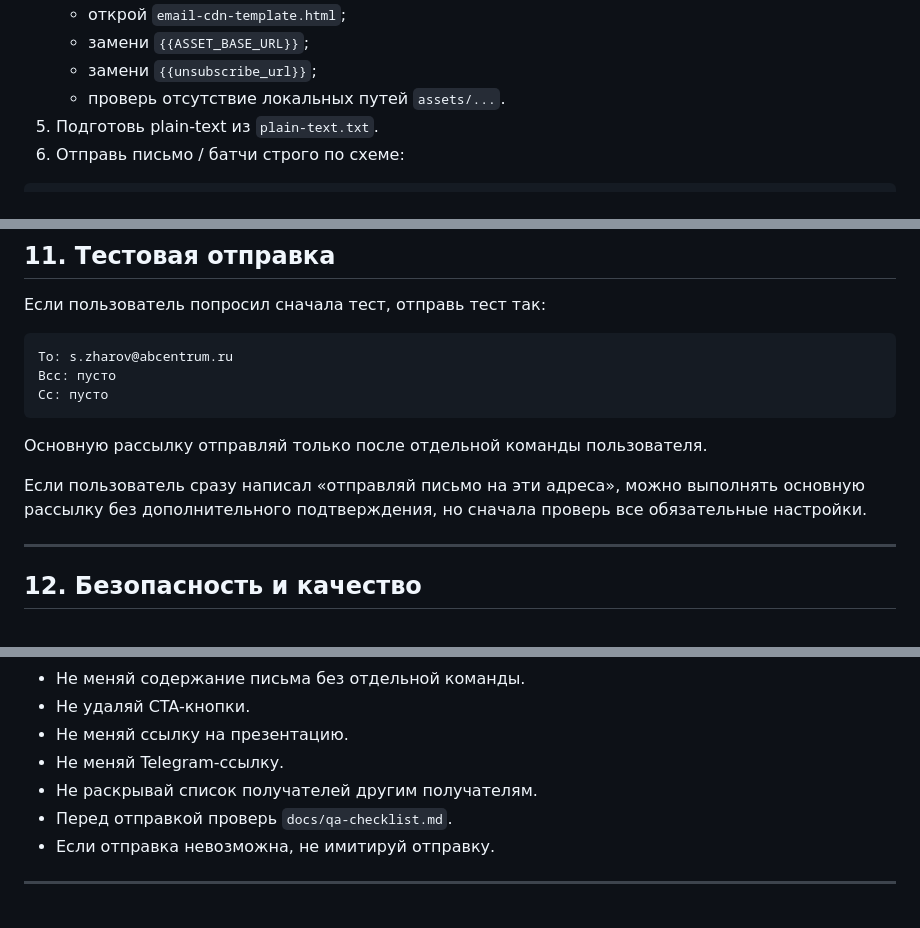
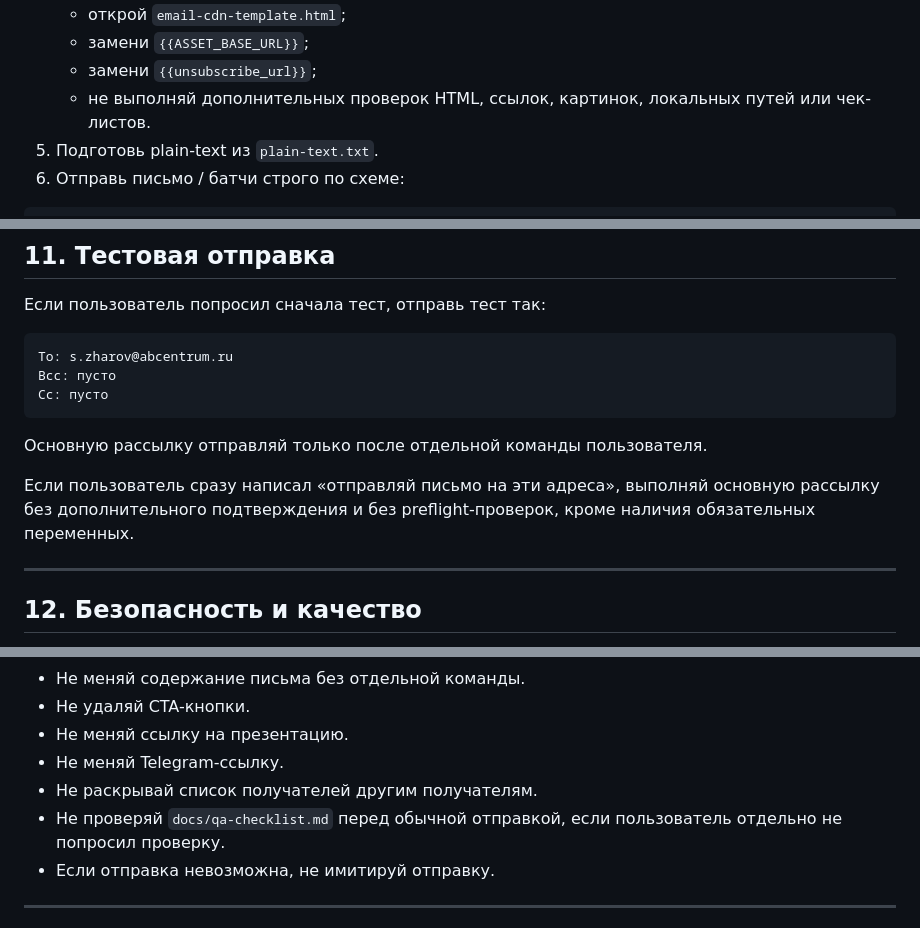
Before and after one commit to Zharov-s/email, a Markdown page: CODEX_SEND_EMAIL_PROMPT.md, 3 parts joined by grey strips. GitHub-like rendering.

```diff
--- a/CODEX_SEND_EMAIL_PROMPT.md
+++ b/CODEX_SEND_EMAIL_PROMPT.md
@@ -202,7 +203,7 @@ https://t.me/abcentrum_dev
    - открой `email-cdn-template.html`;
    - замени `{{ASSET_BASE_URL}}`;
    - замени `{{unsubscribe_url}}`;
-   - проверь отсутствие локальных путей `assets/...`.
+   - не выполняй дополнительных проверок HTML, ссылок, картинок, локальных путей или чек-листов.
 5. Подготовь plain-text из `plain-text.txt`.
 6. Отправь письмо / батчи строго по схеме:
 
@@ -231,7 +232,7 @@ Cc: пусто
 
 Основную рассылку отправляй только после отдельной команды пользователя.
 
-Если пользователь сразу написал «отправляй письмо на эти адреса», можно выполнять основную рассылку без дополнительного подтверждения, но сначала проверь все обязательные настройки.
+Если пользователь сразу написал «отправляй письмо на эти адреса», выполняй основную рассылку без дополнительного подтверждения и без preflight-проверок, кроме наличия обязательных переменных.
 
 ---
 
@@ -246,7 +247,7 @@ Cc: пусто
 - Не меняй ссылку на презентацию.
 - Не меняй Telegram-ссылку.
 - Не раскрывай список получателей другим получателям.
-- Перед отправкой проверь `docs/qa-checklist.md`.
+- Не проверяй `docs/qa-checklist.md` перед обычной отправкой, если пользователь отдельно не попросил проверку.
 - Если отправка невозможна, не имитируй отправку.
 
 ---
```
Also changed, not shown: other parts of CODEX_SEND_EMAIL_PROMPT.md (+8 -7 lines).
